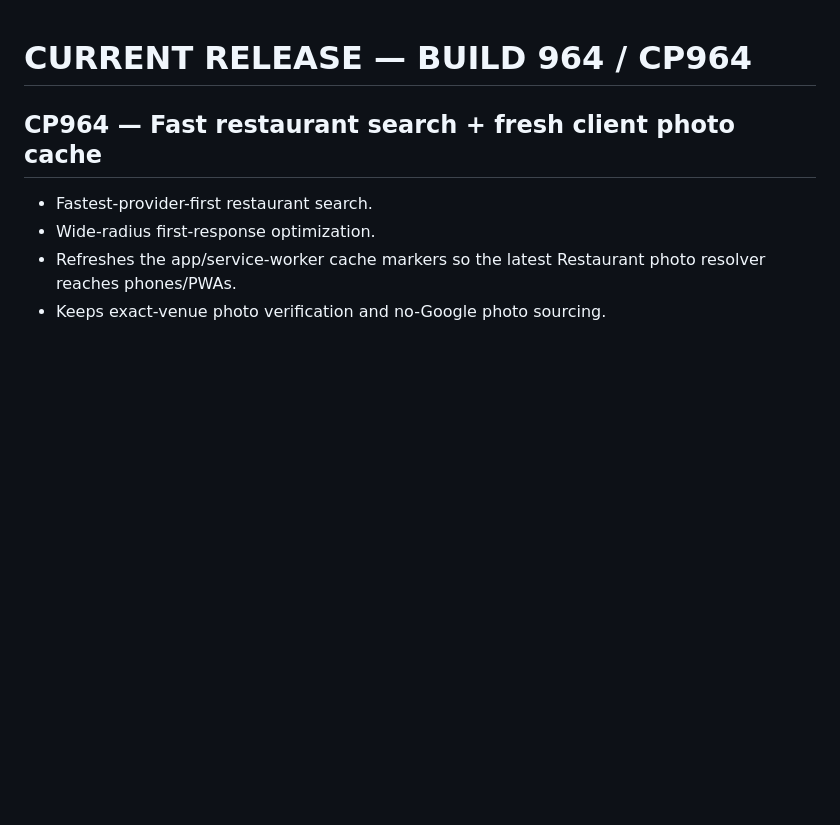
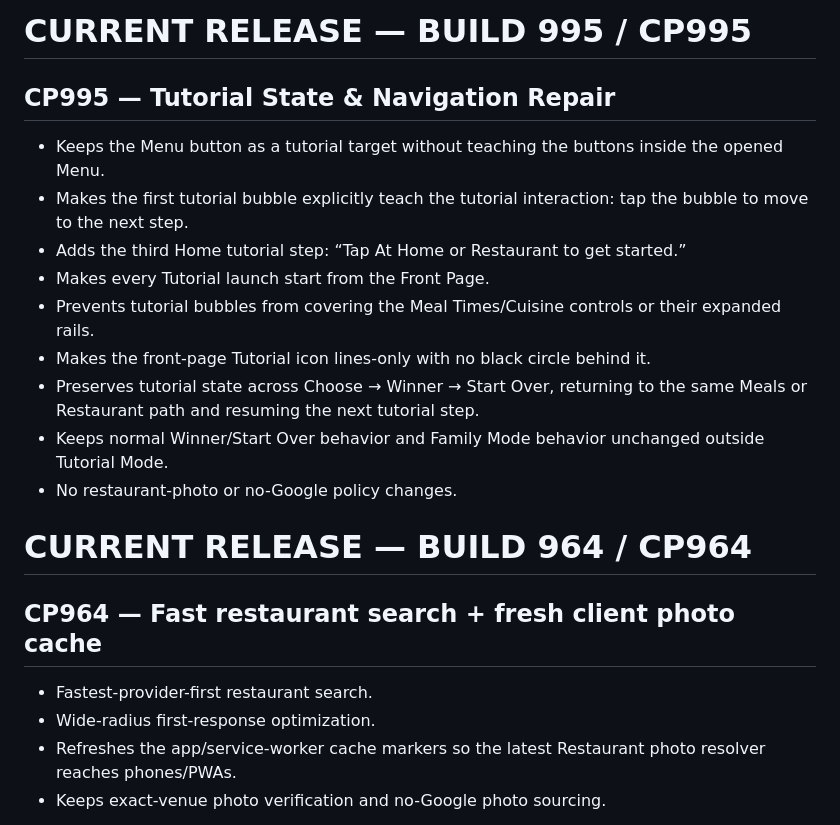
Before and after one commit to bdd79797979-max/dinliminate, a Markdown page: CURRENT-RELEASE.md, the part around the change. GitHub-like rendering; blank space fills up the shorter version.

Commit message:
CP995: record tutorial release notes

```diff
--- a/CURRENT-RELEASE.md
+++ b/CURRENT-RELEASE.md
@@ -1,3 +1,16 @@
+# CURRENT RELEASE — BUILD 995 / CP995
+
+## CP995 — Tutorial State & Navigation Repair
+- Keeps the Menu button as a tutorial target without teaching the buttons inside the opened Menu.
+- Makes the first tutorial bubble explicitly teach the tutorial interaction: tap the bubble to move to the next step.
+- Adds the third Home tutorial step: “Tap At Home or Restaurant to get started.”
+- Makes every Tutorial launch start from the Front Page.
+- Prevents tutorial bubbles from covering the Meal Times/Cuisine controls or their expanded rails.
+- Makes the front-page Tutorial icon lines-only with no black circle behind it.
+- Preserves tutorial state across Choose → Winner → Start Over, returning to the same Meals or Restaurant path and resuming the next tutorial step.
+- Keeps normal Winner/Start Over behavior and Family Mode behavior unchanged outside Tutorial Mode.
+- No restaurant-photo or no-Google policy changes.
+
 # CURRENT RELEASE — BUILD 964 / CP964
 
 ## CP964 — Fast restaurant search + fresh client photo cache
```
